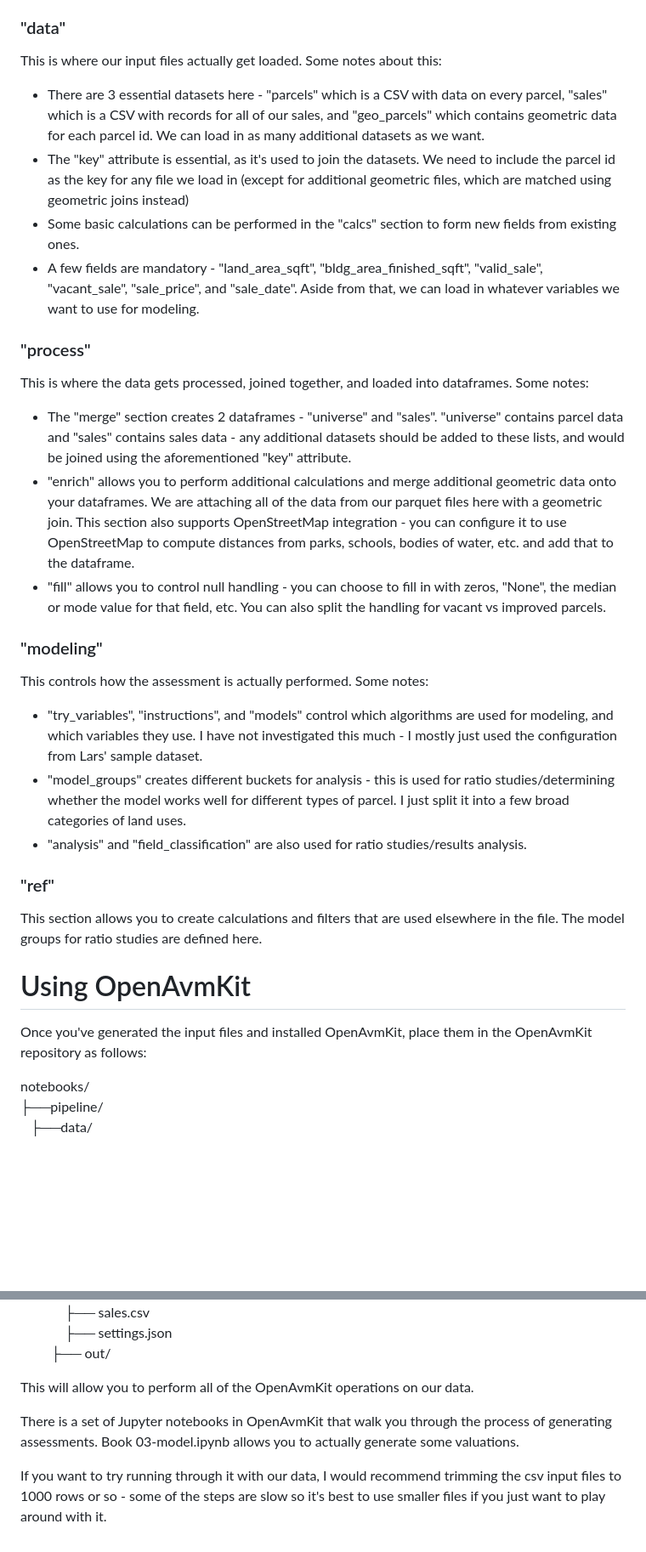
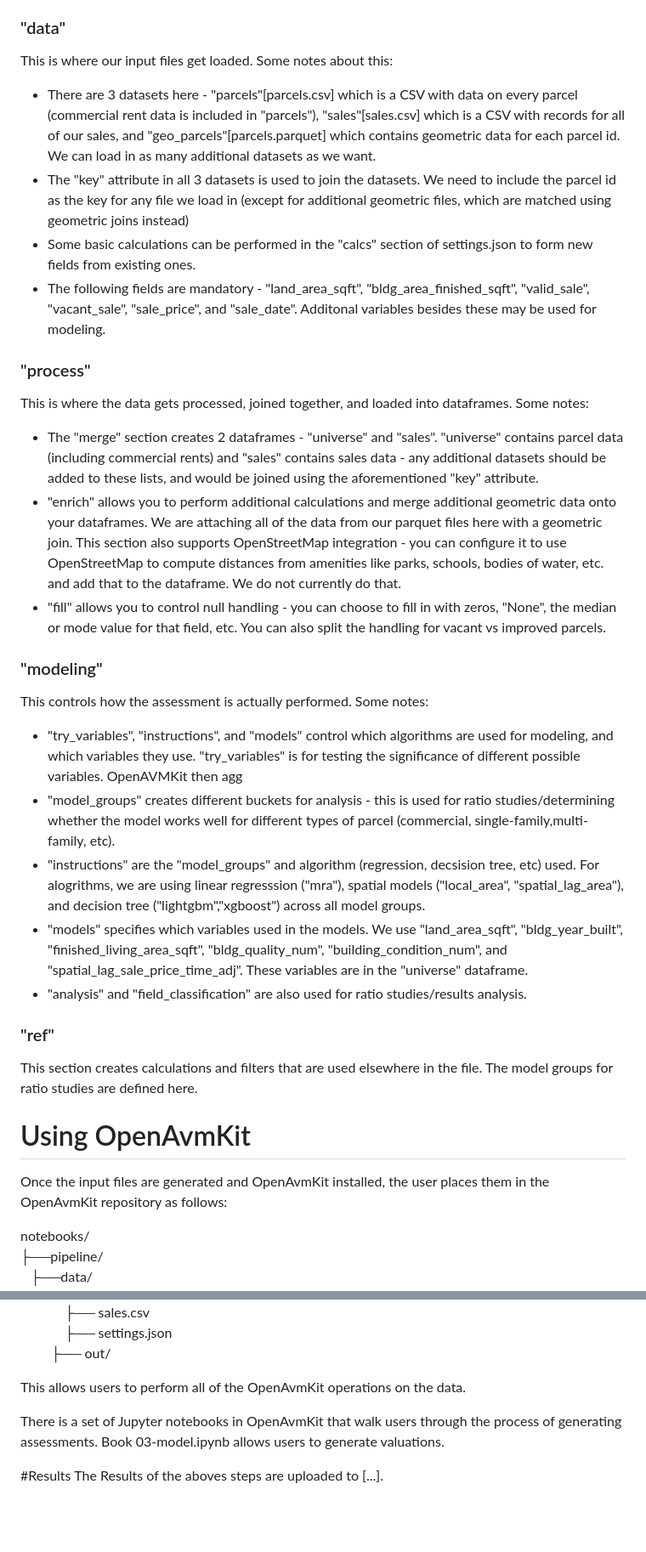
Before and after one commit to prohousingpgh/agc_assessments, a Markdown page: ReadMe.md, 2 parts joined by grey strips. Shown at 85% size. GitHub-like rendering; blank space fills up the shorter version.

```diff
--- a/ReadMe.md
+++ b/ReadMe.md
@@ -52,32 +56,34 @@ Just some basic metadata.
 
 ### "data"
 
-This is where our input files actually get loaded. Some notes about this:
-- There are 3 essential datasets here - "parcels" which is a CSV with data on every parcel, "sales" which is a CSV with records for all of our sales, and "geo_parcels" which contains geometric data for each parcel id. We can load in as many additional datasets as we want.
-- The "key" attribute is essential, as it's used to join the datasets. We need to include the parcel id as the key for any file we load in (except for additional geometric files, which are matched using geometric joins instead)
-- Some basic calculations can be performed in the "calcs" section to form new fields from existing ones.
-- A few fields are mandatory - "land_area_sqft", "bldg_area_finished_sqft", "valid_sale", "vacant_sale", "sale_price", and "sale_date". Aside from that, we can load in whatever variables we want to use for modeling.
+This is where our input files get loaded. Some notes about this:
+- There are 3 datasets here - "parcels"[parcels.csv] which is a CSV with data on every parcel (commercial rent data is included in "parcels"), "sales"[sales.csv] which is a CSV with records for all of our sales, and "geo_parcels"[parcels.parquet] which contains geometric data for each parcel id. We can load in as many additional datasets as we want.
+- The "key" attribute in all 3 datasets is used to join the datasets. We need to include the parcel id as the key for any file we load in (except for additional geometric files, which are matched using geometric joins instead)
+- Some basic calculations can be performed in the "calcs" section of settings.json to form new fields from existing ones.
+- The following fields are mandatory - "land_area_sqft", "bldg_area_finished_sqft", "valid_sale", "vacant_sale", "sale_price", and "sale_date". Additonal variables besides these may be used for modeling.
 
 ### "process"
 
 This is where the data gets processed, joined together, and loaded into dataframes. Some notes:
-- The "merge" section creates 2 dataframes - "universe" and "sales". "universe" contains parcel data and "sales" contains sales data - any additional datasets should be added to these lists, and would be joined using the aforementioned "key" attribute.
-- "enrich" allows you to perform additional calculations and merge additional geometric data onto your dataframes. We are attaching all of the data from our parquet files here with a geometric join. This section also supports OpenStreetMap integration - you can configure it to use OpenStreetMap to compute distances from parks, schools, bodies of water, etc. and add that to the dataframe.
+- The "merge" section creates 2 dataframes - "universe" and "sales". "universe" contains parcel data (including commercial rents) and "sales" contains sales data - any additional datasets should be added to these lists, and would be joined using the aforementioned "key" attribute.
+- "enrich" allows you to perform additional calculations and merge additional geometric data onto your dataframes. We are attaching all of the data from our parquet files here with a geometric join. This section also supports OpenStreetMap integration - you can configure it to use OpenStreetMap to compute distances from amenities like parks, schools, bodies of water, etc. and add that to the dataframe. We do not currently do that.
 - "fill" allows you to control null handling - you can choose to fill in with zeros, "None", the median or mode value for that field, etc. You can also split the handling for vacant vs improved parcels.
 
 ### "modeling"
 
 This controls how the assessment is actually performed. Some notes:
-- "try_variables", "instructions", and "models" control which algorithms are used for modeling, and which variables they use. I have not investigated this much - I mostly just used the configuration from Lars' sample dataset.
-- "model_groups" creates different buckets for analysis - this is used for ratio studies/determining whether the model works well for different types of parcel. I just split it into a few broad categories of land uses.
+- "try_variables", "instructions", and "models" control which algorithms are used for modeling, and which variables they use. "try_variables" is for testing the significance of different possible variables.   OpenAVMKit then agg
+- "model_groups" creates different buckets for analysis - this is used for ratio studies/determining whether the model works well for different types of parcel (commercial, single-family,multi-family, etc).
+- "instructions" are the "model_groups" and algorithm (regression, decsision tree, etc) used. For alogrithms, we are using linear regresssion ("mra"), spatial models ("local_area", "spatial_lag_area"), and decision tree ("lightgbm","xgboost") across all model groups.
+- "models" specifies which variables used in the models. We use "land_area_sqft", "bldg_year_built", "finished_living_area_sqft", "bldg_quality_num", "building_condition_num", and "spatial_lag_sale_price_time_adj". These variables are in the "universe" dataframe.
 - "analysis" and "field_classification" are also used for ratio studies/results analysis.
 
 ### "ref"
 
-This section allows you to create calculations and filters that are used elsewhere in the file. The model groups for ratio studies are defined here.
+This section creates calculations and filters that are used elsewhere in the file. The model groups for ratio studies are defined here.
 
 # Using OpenAvmKit
-Once you've generated the input files and installed OpenAvmKit, place them in the OpenAvmKit repository as follows:
+Once the input files are generated and OpenAvmKit installed, the user places them in the OpenAvmKit repository as follows:
 
 notebooks/<br>
 ├──pipeline/<br>
@@ -97,8 +103,9 @@ notebooks/<br>
 &emsp;&emsp;&emsp;&emsp; ├── settings.json<br>
 &emsp;&emsp;&emsp;├── out/
 
-This will allow you to perform all of the OpenAvmKit operations on our data.
+This allows users to perform all of the OpenAvmKit operations on the data.
 
-There is a set of Jupyter notebooks in OpenAvmKit that walk you through the process of generating assessments. Book 03-model.ipynb allows you to actually generate some valuations.
+There is a set of Jupyter notebooks in OpenAvmKit that walk users through the process of generating assessments. Book 03-model.ipynb allows users to generate valuations.
 
-If you want to try running through it with our data, I would recommend trimming the csv input files to 1000 rows or so - some of the steps are slow so it's best to use smaller files if you just want to play around with it.
+#Results
+The Results of the aboves steps are uploaded to [...].
```
Also changed, not shown: other parts of ReadMe.md (+32 -28 lines).
